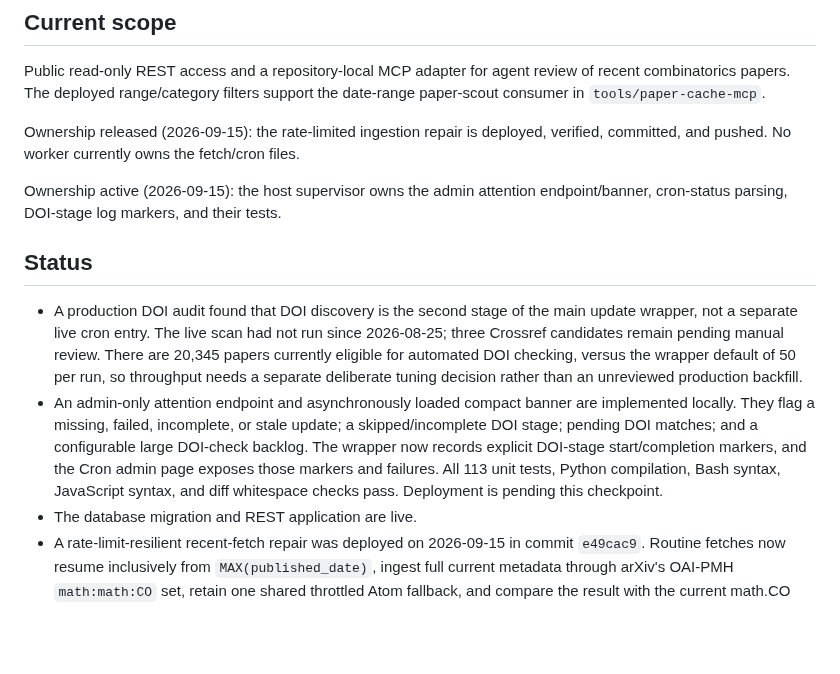
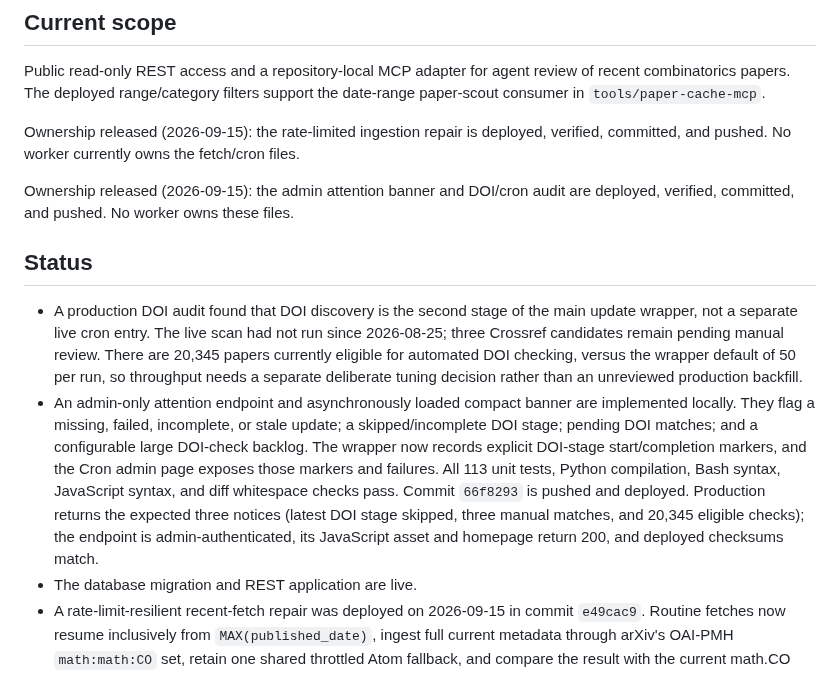
Before and after one commit to PerAlexandersson/arxiv.symmetricfunctions.com, a Markdown page: HANDOFF.md, the part around the change. Drawn GitHub-style; blank space fills up the shorter version.

Commit message:
Record admin attention deployment

```diff
--- a/HANDOFF.md
+++ b/HANDOFF.md
@@ -9,8 +9,8 @@ support the date-range paper-scout consumer in `tools/paper-cache-mcp`.
 Ownership released (2026-09-15): the rate-limited ingestion repair is deployed,
 verified, committed, and pushed. No worker currently owns the fetch/cron files.
 
-Ownership active (2026-09-15): the host supervisor owns the admin attention
-endpoint/banner, cron-status parsing, DOI-stage log markers, and their tests.
+Ownership released (2026-09-15): the admin attention banner and DOI/cron audit
+are deployed, verified, committed, and pushed. No worker owns these files.
 
 ## Status
 
@@ -26,7 +26,10 @@ endpoint/banner, cron-status parsing, DOI-stage log markers, and their tests.
   DOI-check backlog. The wrapper now records explicit DOI-stage start/completion
   markers, and the Cron admin page exposes those markers and failures. All 113
   unit tests, Python compilation, Bash syntax, JavaScript syntax, and diff
-  whitespace checks pass. Deployment is pending this checkpoint.
+  whitespace checks pass. Commit `66f8293` is pushed and deployed. Production
+  returns the expected three notices (latest DOI stage skipped, three manual
+  matches, and 20,345 eligible checks); the endpoint is admin-authenticated,
+  its JavaScript asset and homepage return 200, and deployed checksums match.
 - The database migration and REST application are live.
 - A rate-limit-resilient recent-fetch repair was deployed on 2026-09-15 in
   commit `e49cac9`. Routine fetches now resume inclusively
```
